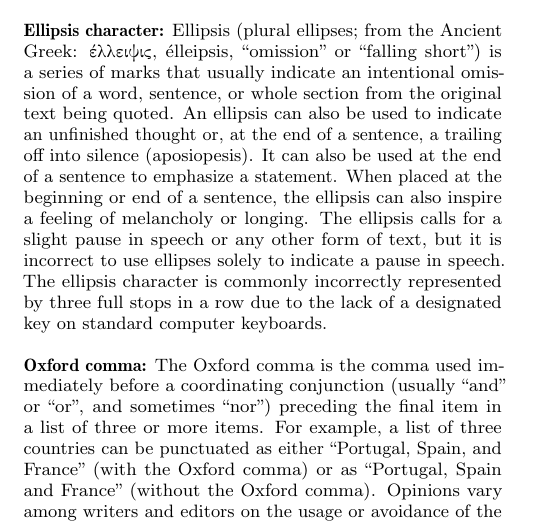
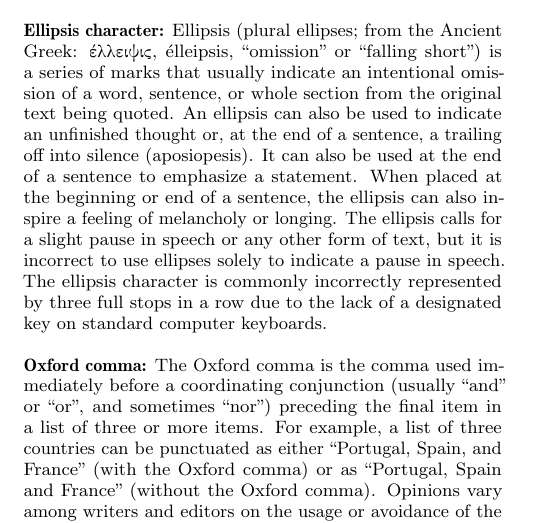
Before and after one commit to tomayac/www2012-devtrack, a LaTeX paper (www2012.tex): part of one column of page 1 of 3, cut so that both start at the same text. Compiled offline with pdfLaTeX.

Commit message:
Carefully removed orphan a's.

```diff
--- a/www2012.tex
+++ b/www2012.tex
@@ -135,7 +135,7 @@ at the end of a~sentence, a~trailing off into silence (aposiopesis).
 It can also be used at the end of a~sentence to emphasize a~statement.
 When placed at the beginning or end of a~sentence,
 the ellipsis can also inspire a~feeling of melancholy or longing.
-The ellipsis calls for a slight pause in speech or any other form of text,
+The ellipsis calls for a~slight pause in speech or any other form of text,
 but it is incorrect to use ellipses solely to indicate a~pause in speech.
 The ellipsis character is commonly incorrectly represented
 by three full stops in a~row due to the lack of a~designated key on standard computer keyboards.
```
Also changed, not shown: www2012.tex (2 more changed lines).
